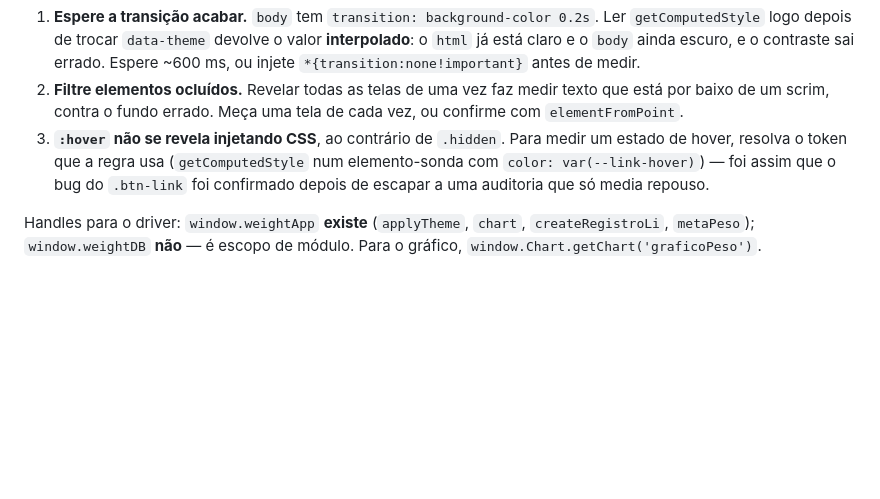
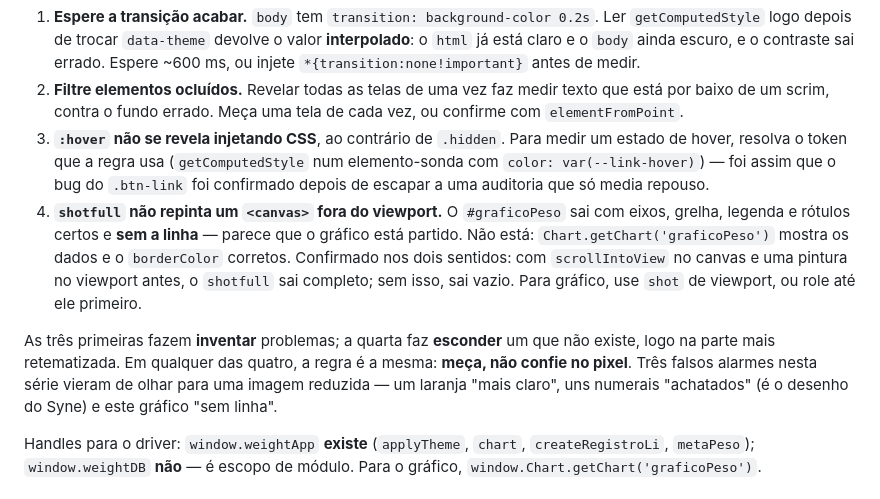
Before and after one commit to FernandoGarciaRangel/WeightChartS, a Markdown page: CLAUDE.md, the part around the change. GitHub-like rendering; blank space fills up the shorter version.

Commit message:
Registrar a quarta armadilha: shotfull nao repinta canvas fora do viewport
O #graficoPeso sai do `shotfull` com eixos, grelha, legenda e rotulos certos e
sem a linha, o que parece bug grave — e justamente na parte mais retematizada,
onde getThemeColors passou a ler tokens. Nao e bug: o Chart.getChart mostra os
dados e o borderColor corretos.

Confirmei a condicao nos dois sentidos, nao so o sintoma: com scrollIntoView no
canvas e uma pintura no viewport antes, o shotfull sai completo; sem passar
pelo grafico, sai vazio. Ou seja, nao e "shotfull quebra canvas", e "canvas
fora do viewport nao repinta na captura".

As tres anteriores faziam inventar problemas inexistentes; esta faz o contrario
— esconder que algo funciona. Fica registada com a regra comum: medir, nao
confiar no pixel. Tres falsos alarmes nesta serie vieram de olhar imagem
reduzida.

Co-Authored-By: Claude Opus 5 <noreply@anthropic.com>

```diff
--- a/CLAUDE.md
+++ b/CLAUDE.md
@@ -102,6 +102,9 @@ Duas sessões já perderam tempo com a primeira, e uma quase reportou três bugs
 1. **Espere a transição acabar.** `body` tem `transition: background-color 0.2s`. Ler `getComputedStyle` logo depois de trocar `data-theme` devolve o valor **interpolado**: o `html` já está claro e o `body` ainda escuro, e o contraste sai errado. Espere ~600 ms, ou injete `*{transition:none!important}` antes de medir.
 2. **Filtre elementos ocluídos.** Revelar todas as telas de uma vez faz medir texto que está por baixo de um scrim, contra o fundo errado. Meça uma tela de cada vez, ou confirme com `elementFromPoint`.
 3. **`:hover` não se revela injetando CSS**, ao contrário de `.hidden`. Para medir um estado de hover, resolva o token que a regra usa (`getComputedStyle` num elemento-sonda com `color: var(--link-hover)`) — foi assim que o bug do `.btn-link` foi confirmado depois de escapar a uma auditoria que só media repouso.
+4. **`shotfull` não repinta um `<canvas>` fora do viewport.** O `#graficoPeso` sai com eixos, grelha, legenda e rótulos certos e **sem a linha** — parece que o gráfico está partido. Não está: `Chart.getChart('graficoPeso')` mostra os dados e o `borderColor` corretos. Confirmado nos dois sentidos: com `scrollIntoView` no canvas e uma pintura no viewport antes, o `shotfull` sai completo; sem isso, sai vazio. Para gráfico, use `shot` de viewport, ou role até ele primeiro.
+
+As três primeiras fazem **inventar** problemas; a quarta faz **esconder** um que não existe, logo na parte mais retematizada. Em qualquer das quatro, a regra é a mesma: **meça, não confie no pixel**. Três falsos alarmes nesta série vieram de olhar para uma imagem reduzida — um laranja "mais claro", uns numerais "achatados" (é o desenho do Syne) e este gráfico "sem linha".
 
 Handles para o driver: `window.weightApp` **existe** (`applyTheme`, `chart`, `createRegistroLi`, `metaPeso`); `window.weightDB` **não** — é escopo de módulo. Para o gráfico, `window.Chart.getChart('graficoPeso')`.
 
```
